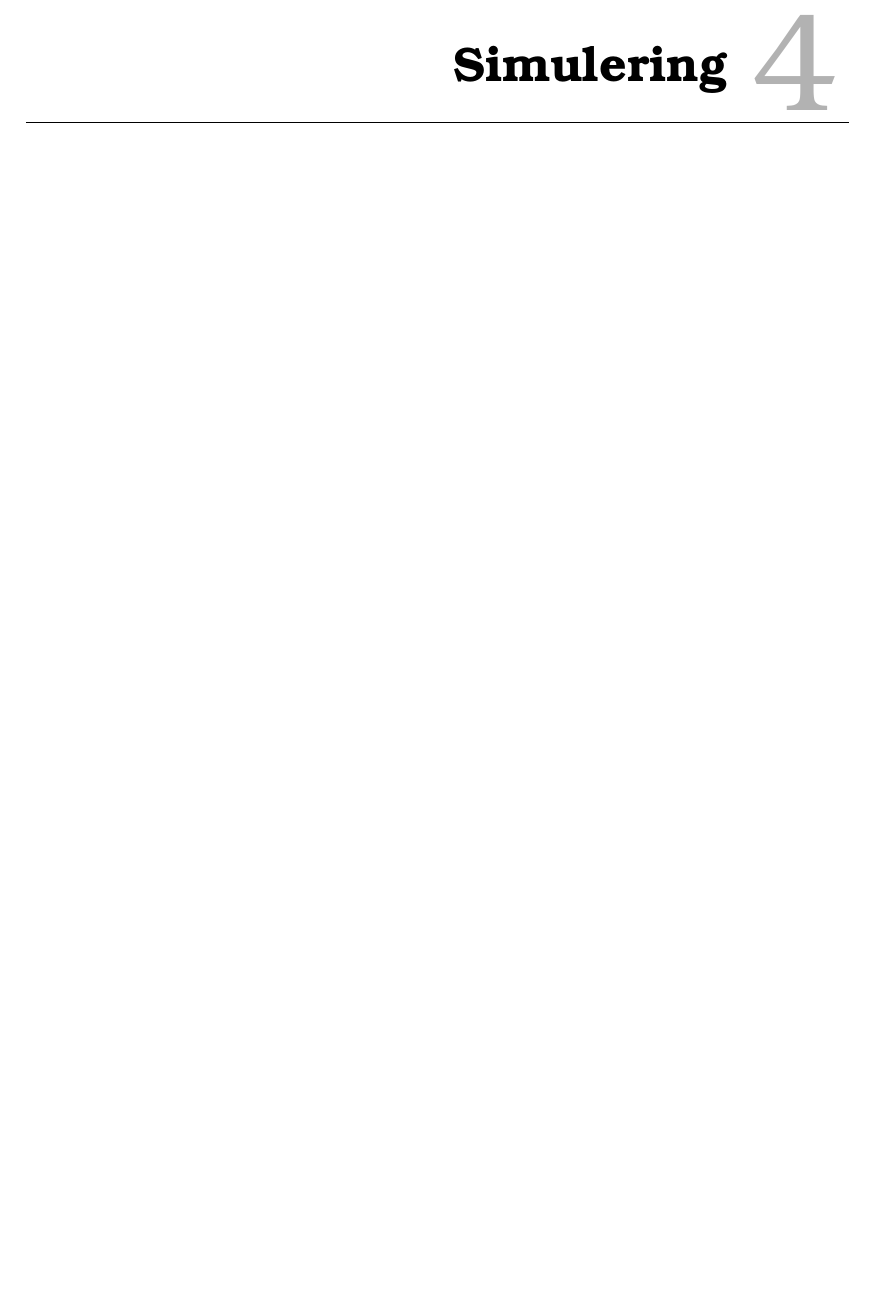
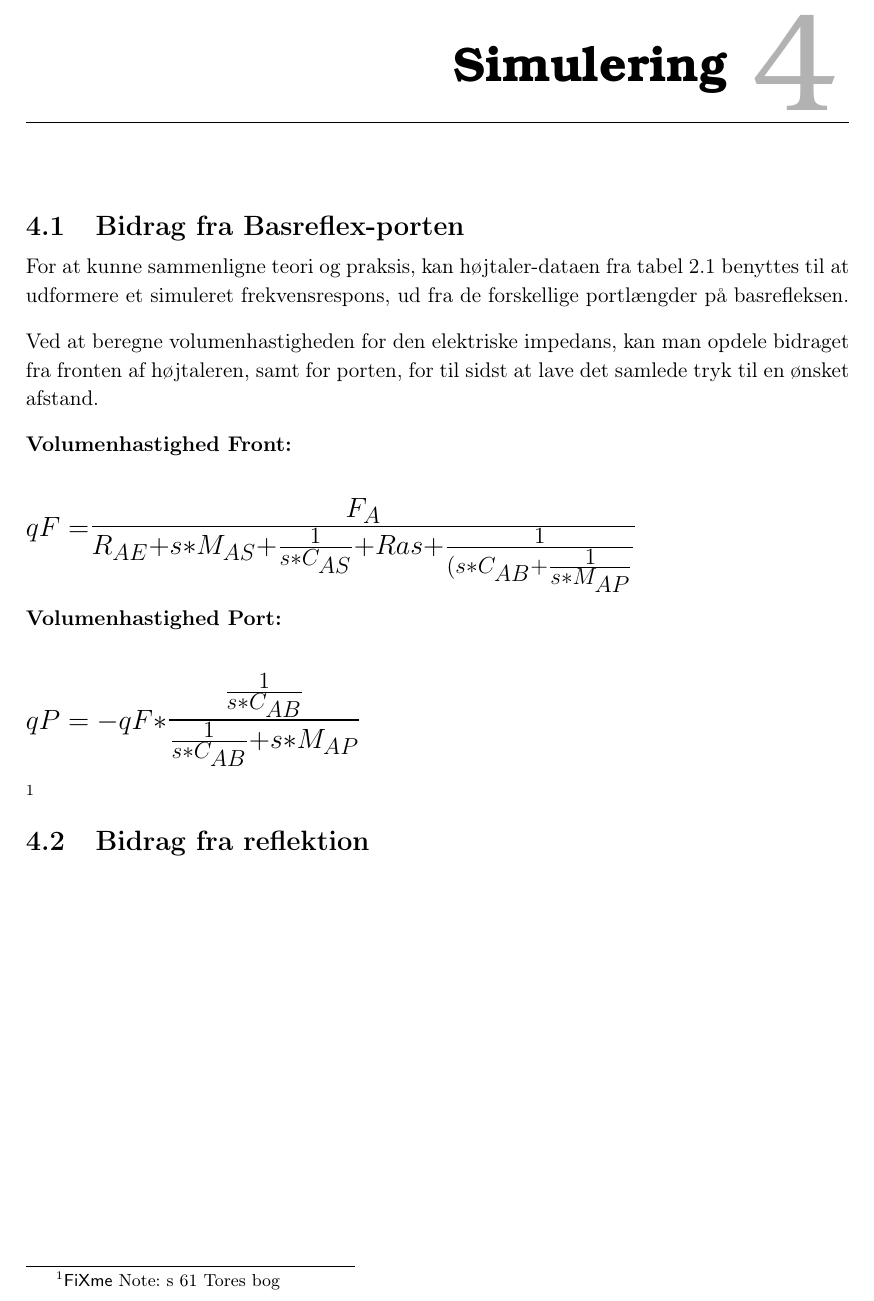
Before and after one commit to MrStonehigh/LYAK, a LaTeX book (Projekt/Rapport/Forprojekt.tex, which reads Projekt/Rapport/Kravspecifikation/Simulering.tex): part of page 11 of 15, cut so that both start at the same text. Compiled offline with pdfLaTeX.

Commit message:
Rapport - Simuleringsafsnit

```diff
--- a/Projekt/Rapport/Kravspecifikation/Simulering.tex
+++ b/Projekt/Rapport/Kravspecifikation/Simulering.tex
@@ -1 +1,18 @@
 \chapter{Simulering}
+
+\section{Bidrag fra Basreflex-porten}
+
+For at kunne sammenligne teori og praksis, kan højtaler-dataen fra tabel \ref{tab:TS} benyttes til at udformere et simuleret frekvensrespons, ud fra de forskellige portlængder på basrefleksen.
+
+Ved at beregne volumenhastigheden for den elektriske impedans, kan man opdele bidraget fra fronten af højtaleren, samt for porten, for til sidst at lave det samlede tryk til en ønsket afstand.
+
+\textbf{Volumenhastighed Front:}\\
+
+{\Large\(qF=\)}{\huge \(\frac{F_A}{R_{AE}+s*M_{AS}+\frac{1}{s*C_{AS}}+Ras+\frac{1}{(s*C_{AB}+\frac{1}{s*M_{AP}}}}\) }
+
+\textbf{Volumenhastighed Port:}\\
+
+{\Large\(qP=-qF*\)}{\huge \(\frac{\frac{1}{s*C_{AB}}}{\frac{1}{s*C_{AB}}+s*M_{AP}}\) }
+
+\fxnote{s 61 Tores bog}
+\section{Bidrag fra reflektion}
```
Also changed, not shown: Projekt/Rapport/Aftaler/Aftaler.tex (deleted, +0 -1 lines), Projekt/Rapport/Pics/BassReflexMembrane.jpg (added), Projekt/Rapport/Pics/ClosedCabinet.jpg (added).
